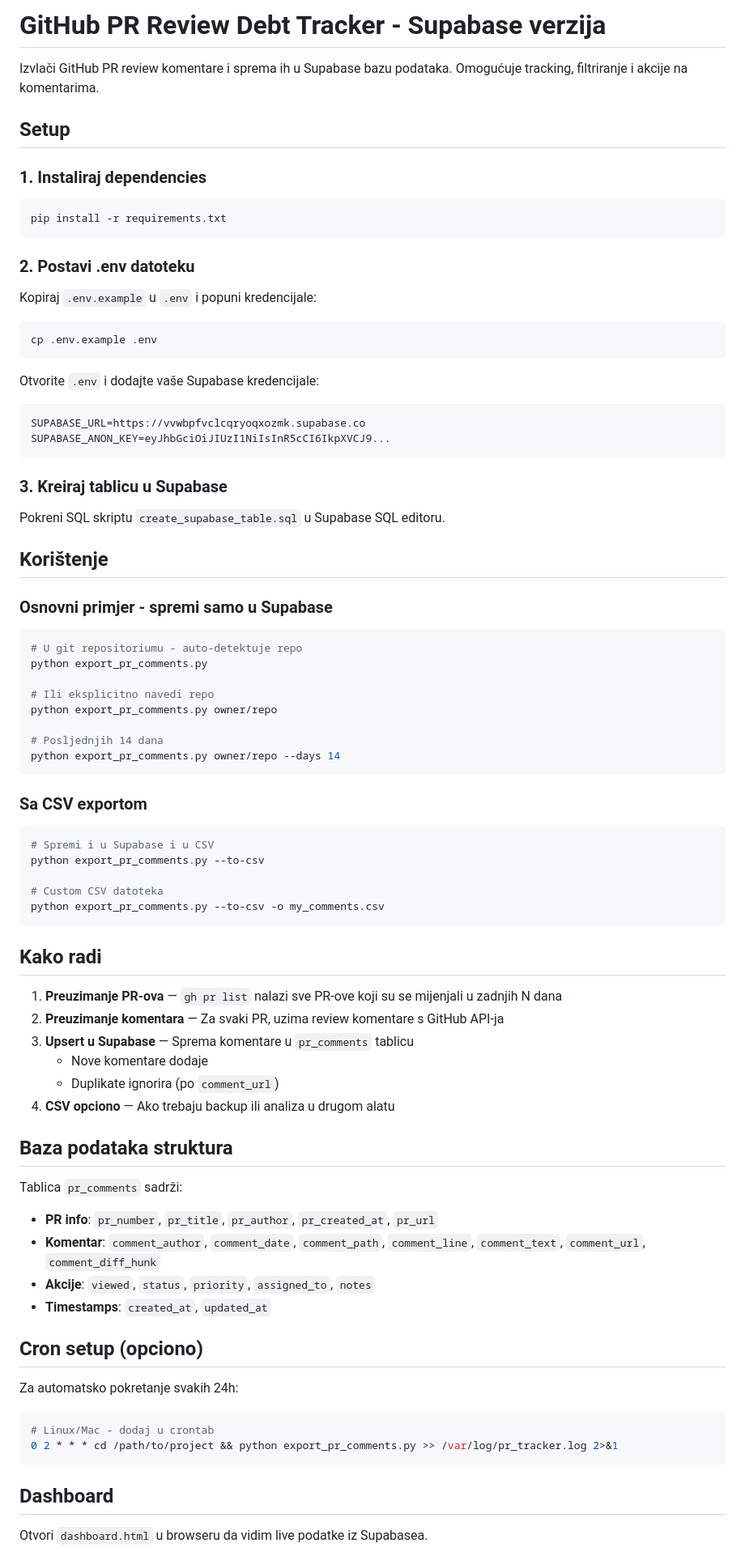
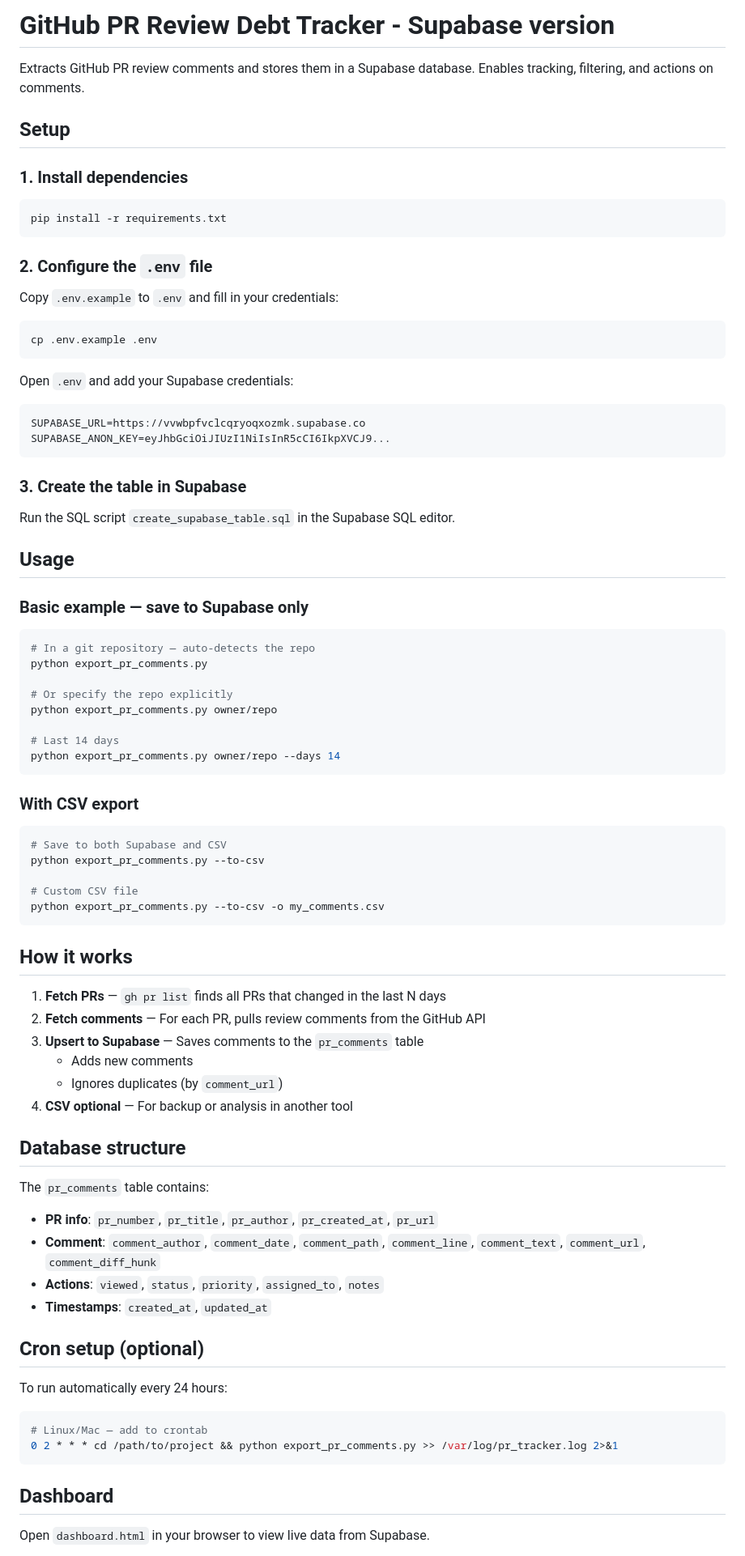
Before and after one commit to markolinke/pr-tech-debt-tracker, a Markdown page: dashboard/README.md, the part around one of its changes. Shown at 81% size. Rendered like a GitHub page.

Commit message:
Update README and dashboard documentation to English, improving clarity in setup, usage, and troubleshooting sections. Adjust formatting and enhance descriptions for better user understanding.

````diff
--- a/dashboard/README.md
+++ b/dashboard/README.md
@@ -1,87 +1,87 @@
-# GitHub PR Review Debt Tracker - Supabase verzija
+# GitHub PR Review Debt Tracker - Supabase version
 
-Izvlači GitHub PR review komentare i sprema ih u Supabase bazu podataka. Omogućuje tracking, filtriranje i akcije na komentarima.
+Extracts GitHub PR review comments and stores them in a Supabase database. Enables tracking, filtering, and actions on comments.
 
 ## Setup
 
-### 1. Instaliraj dependencies
+### 1. Install dependencies
 
 ```bash
 pip install -r requirements.txt
 ```
 
-### 2. Postavi .env datoteku
+### 2. Configure the `.env` file
 
-Kopiraj `.env.example` u `.env` i popuni kredencijale:
+Copy `.env.example` to `.env` and fill in your credentials:
 
 ```bash
 cp .env.example .env
 ```
 
-Otvorite `.env` i dodajte vaše Supabase kredencijale:
+Open `.env` and add your Supabase credentials:
 
 ```
 SUPABASE_URL=https://vvwbpfvclcqryoqxozmk.supabase.co
 SUPABASE_ANON_KEY=eyJhbGciOiJIUzI1NiIsInR5cCI6IkpXVCJ9...
 ```
 
-### 3. Kreiraj tablicu u Supabase
+### 3. Create the table in Supabase
 
-Pokreni SQL skriptu `create_supabase_table.sql` u Supabase SQL editoru.
+Run the SQL script `create_supabase_table.sql` in the Supabase SQL editor.
 
-## Korištenje
+## Usage
 
-### Osnovni primjer - spremi samo u Supabase
+### Basic example — save to Supabase only
 
 ```bash
-# U git repositoriumu - auto-detektuje repo
+# In a git repository — auto-detects the repo
 python export_pr_comments.py
 
-# Ili eksplicitno navedi repo
+# Or specify the repo explicitly
 python export_pr_comments.py owner/repo
 
-# Posljednjih 14 dana
+# Last 14 days
 python export_pr_comments.py owner/repo --days 14
 ```
 
-### Sa CSV exportom
+### With CSV export
 
 ```bash
-# Spremi i u Supabase i u CSV
+# Save to both Supabase and CSV
 python export_pr_comments.py --to-csv
 
-# Custom CSV datoteka
+# Custom CSV file
 python export_pr_comments.py --to-csv -o my_comments.csv
 ```
 
-## Kako radi
+## How it works
 
-1. **Preuzimanje PR-ova** — `gh pr list` nalazi sve PR-ove koji su se mijenjali u zadnjih N dana
-2. **Preuzimanje komentara** — Za svaki PR, uzima review komentare s GitHub API-ja
-3. **Upsert u Supabase** — Sprema komentare u `pr_comments` tablicu
-   - Nove komentare dodaje
-   - Duplikate ignorira (po `comment_url`)
-4. **CSV opciono** — Ako trebaju backup ili analiza u drugom alatu
+1. **Fetch PRs** — `gh pr list` finds all PRs that changed in the last N days
+2. **Fetch comments** — For each PR, pulls review comments from the GitHub API
+3. **Upsert to Supabase** — Saves comments to the `pr_comments` table
+   - Adds new comments
+   - Ignores duplicates (by `comment_url`)
+4. **CSV optional** — For backup or analysis in another tool
 
-## Baza podataka struktura
+## Database structure
 
-Tablica `pr_comments` sadrži:
+The `pr_comments` table contains:
 
 - **PR info**: `pr_number`, `pr_title`, `pr_author`, `pr_created_at`, `pr_url`
-- **Komentar**: `comment_author`, `comment_date`, `comment_path`, `comment_line`, `comment_text`, `comment_url`, `comment_diff_hunk`
-- **Akcije**: `viewed`, `status`, `priority`, `assigned_to`, `notes`
+- **Comment**: `comment_author`, `comment_date`, `comment_path`, `comment_line`, `comment_text`, `comment_url`, `comment_diff_hunk`
+- **Actions**: `viewed`, `status`, `priority`, `assigned_to`, `notes`
 - **Timestamps**: `created_at`, `updated_at`
 
-## Cron setup (opciono)
+## Cron setup (optional)
 
-Za automatsko pokretanje svakih 24h:
+To run automatically every 24 hours:
 
 ```bash
-# Linux/Mac - dodaj u crontab
+# Linux/Mac — add to crontab
 0 2 * * * cd /path/to/project && python export_pr_comments.py >> /var/log/pr_tracker.log 2>&1
 ```
 
 ## Dashboard
 
-Otvori `dashboard.html` u browseru da vidim live podatke iz Supabasea.
+Open `dashboard.html` in your browser to view live data from Supabase.
 
````
Also changed, not shown: other parts of dashboard/README.md (+23 -23 lines), README.md (+54 -54 lines).
